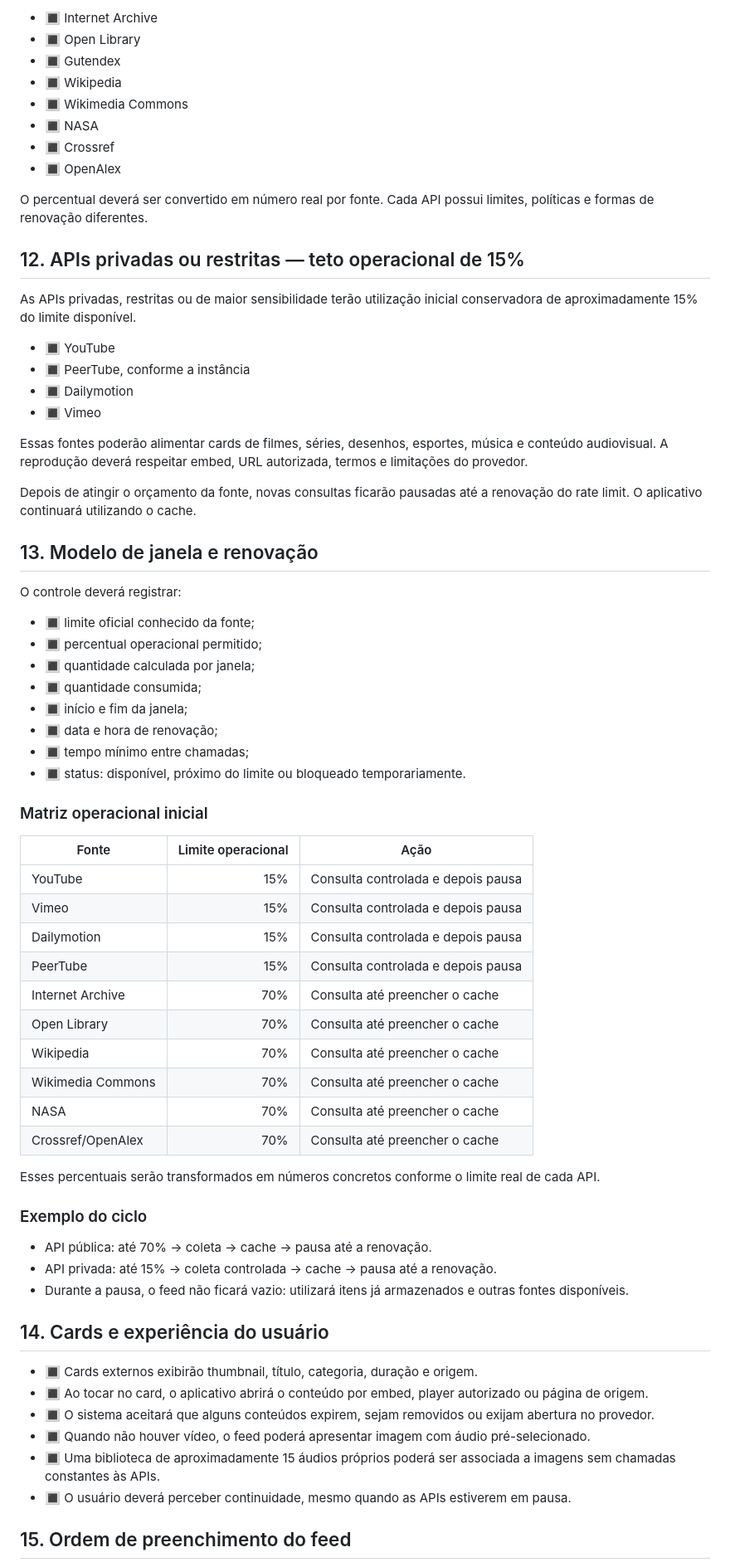
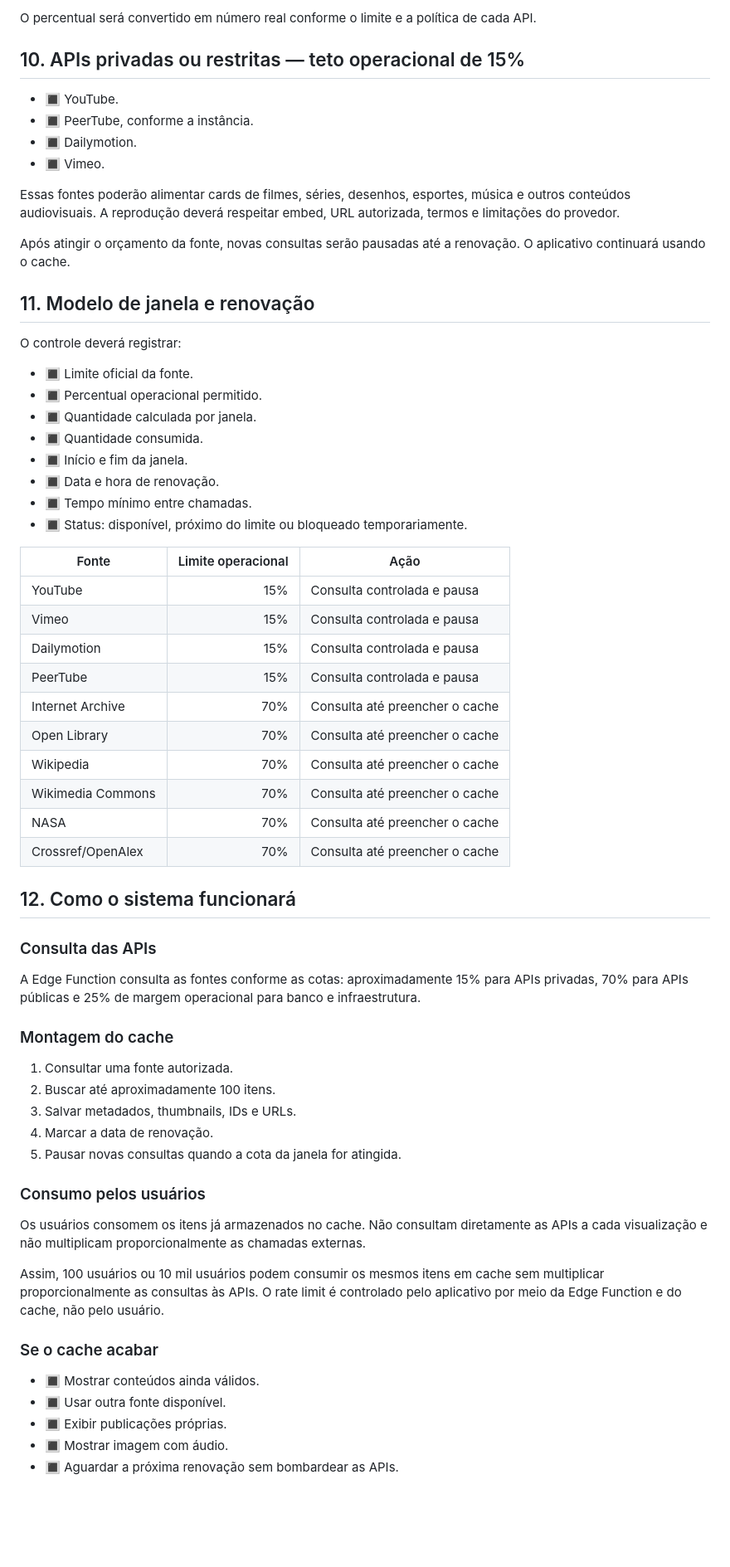
Before and after one commit to detiillimichel-max/REDE-SOCIOLOCAL, a Markdown page: PLANO-IMPLEMENTACAO-REDESOCIOLOCAL.md, the part around one of its changes. Shown at 83% size. Rendered like a GitHub page; blank space fills up the shorter version.

```diff
--- a/PLANO-IMPLEMENTACAO-REDESOCIOLOCAL.md
+++ b/PLANO-IMPLEMENTACAO-REDESOCIOLOCAL.md
@@ -138,49 +137,36 @@ As APIs públicas terão como objetivo operacional utilizar no máximo aproximad
 
-- 🔳 Internet Archive
-- 🔳 Open Library
-- 🔳 Gutendex
-- 🔳 Wikipedia
-- 🔳 Wikimedia Commons
-- 🔳 NASA
-- 🔳 Crossref
-- 🔳 OpenAlex
+O percentual será convertido em número real conforme o limite e a política de cada API.
 
-O percentual deverá ser convertido em número real por fonte. Cada API possui limites, políticas e formas de renovação diferentes.
+## 10. APIs privadas ou restritas — teto operacional de 15%
 
-## 12. APIs privadas ou restritas — teto operacional de 15%
+- 🔳 YouTube.
+- 🔳 PeerTube, conforme a instância.
+- 🔳 Dailymotion.
+- 🔳 Vimeo.
 
-As APIs privadas, restritas ou de maior sensibilidade terão utilização inicial conservadora de aproximadamente 15% do limite disponível.
+Essas fontes poderão alimentar cards de filmes, séries, desenhos, esportes, música e outros conteúdos audiovisuais. A reprodução deverá respeitar embed, URL autorizada, termos e limitações do provedor.
 
-- 🔳 YouTube
-- 🔳 PeerTube, conforme a instância
-- 🔳 Dailymotion
-- 🔳 Vimeo
+Após atingir o orçamento da fonte, novas consultas serão pausadas até a renovação. O aplicativo continuará usando o cache.
 
-Essas fontes poderão alimentar cards de filmes, séries, desenhos, esportes, música e conteúdo audiovisual. A reprodução deverá respeitar embed, URL autorizada, termos e limitações do provedor.
-
-Depois de atingir o orçamento da fonte, novas consultas ficarão pausadas até a renovação do rate limit. O aplicativo continuará utilizando o cache.
-
-## 13. Modelo de janela e renovação
+## 11. Modelo de janela e renovação
 
 O controle deverá registrar:
 
-- 🔳 limite oficial conhecido da fonte;
-- 🔳 percentual operacional permitido;
-- 🔳 quantidade calculada por janela;
-- 🔳 quantidade consumida;
-- 🔳 início e fim da janela;
-- 🔳 data e hora de renovação;
-- 🔳 tempo mínimo entre chamadas;
-- 🔳 status: disponível, próximo do limite ou bloqueado temporariamente.
-
-### Matriz operacional inicial
+- 🔳 Limite oficial da fonte.
+- 🔳 Percentual operacional permitido.
+- 🔳 Quantidade calculada por janela.
+- 🔳 Quantidade consumida.
+- 🔳 Início e fim da janela.
+- 🔳 Data e hora de renovação.
+- 🔳 Tempo mínimo entre chamadas.
+- 🔳 Status: disponível, próximo do limite ou bloqueado temporariamente.
 
 | Fonte | Limite operacional | Ação |
 |---|---:|---|
-| YouTube | 15% | Consulta controlada e depois pausa |
-| Vimeo | 15% | Consulta controlada e depois pausa |
-| Dailymotion | 15% | Consulta controlada e depois pausa |
-| PeerTube | 15% | Consulta controlada e depois pausa |
+| YouTube | 15% | Consulta controlada e pausa |
+| Vimeo | 15% | Consulta controlada e pausa |
+| Dailymotion | 15% | Consulta controlada e pausa |
+| PeerTube | 15% | Consulta controlada e pausa |
 | Internet Archive | 70% | Consulta até preencher o cache |
 | Open Library | 70% | Consulta até preencher o cache |
 | Wikipedia | 70% | Consulta até preencher o cache |
@@ -188,21 +174,31 @@ O controle deverá registrar:
 | NASA | 70% | Consulta até preencher o cache |
 | Crossref/OpenAlex | 70% | Consulta até preencher o cache |
 
-Esses percentuais serão transformados em números concretos conforme o limite real de cada API.
+## 12. Como o sistema funcionará
 
-### Exemplo do ciclo
+### Consulta das APIs
 
-- API pública: até 70% → coleta → cache → pausa até a renovação.
-- API privada: até 15% → coleta controlada → cache → pausa até a renovação.
-- Durante a pausa, o feed não ficará vazio: utilizará itens já armazenados e outras fontes disponíveis.
+A Edge Function consulta as fontes conforme as cotas: aproximadamente 15% para APIs privadas, 70% para APIs públicas e 25% de margem operacional para banco e infraestrutura.
 
-## 14. Cards e experiência do usuário
+### Montagem do cache
 
-- 🔳 Cards externos exibirão thumbnail, título, categoria, duração e origem.
-- 🔳 Ao tocar no card, o aplicativo abrirá o conteúdo por embed, player autorizado ou página de origem.
-- 🔳 O sistema aceitará que alguns conteúdos expirem, sejam removidos ou exijam abertura no provedor.
-- 🔳 Quando não houver vídeo, o feed poderá apresentar imagem com áudio pré-selecionado.
-- 🔳 Uma biblioteca de aproximadamente 15 áudios próprios poderá ser associada a imagens sem chamadas constantes às APIs.
-- 🔳 O usuário deverá perceber continuidade, mesmo quando as APIs estiverem em pausa.
+1. Consultar uma fonte autorizada.
+2. Buscar até aproximadamente 100 itens.
+3. Salvar metadados, thumbnails, IDs e URLs.
+4. Marcar a data de renovação.
+5. Pausar novas consultas quando a cota da janela for atingida.
 
-## 15. Ordem de preenchimento do feed
+### Consumo pelos usuários
+
+Os usuários consomem os itens já armazenados no cache. Não consultam diretamente as APIs a cada visualização e não multiplicam proporcionalmente as chamadas externas.
+
+Assim, 100 usuários ou 10 mil usuários podem consumir os mesmos itens em cache sem multiplicar proporcionalmente as consultas às APIs. O rate limit é controlado pelo aplicativo por meio da Edge Function e do cache, não pelo usuário.
+
+### Se o cache acabar
+
+- 🔳 Mostrar conteúdos ainda válidos.
+- 🔳 Usar outra fonte disponível.
+- 🔳 Exibir publicações próprias.
+- 🔳 Mostrar imagem com áudio.
+- 🔳 Aguardar a próxima renovação sem bombardear as APIs.
+
```
Also changed, not shown: other parts of PLANO-IMPLEMENTACAO-REDESOCIOLOCAL.md (+126 -193 lines).
